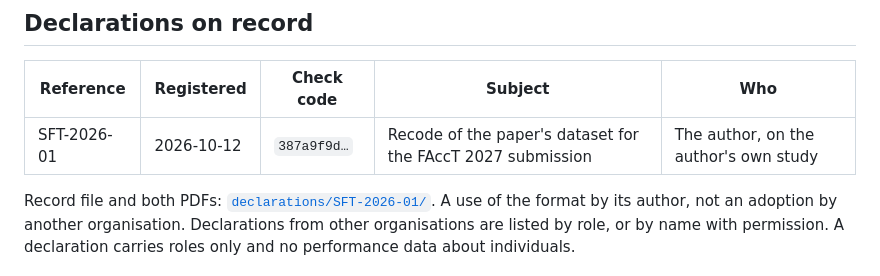
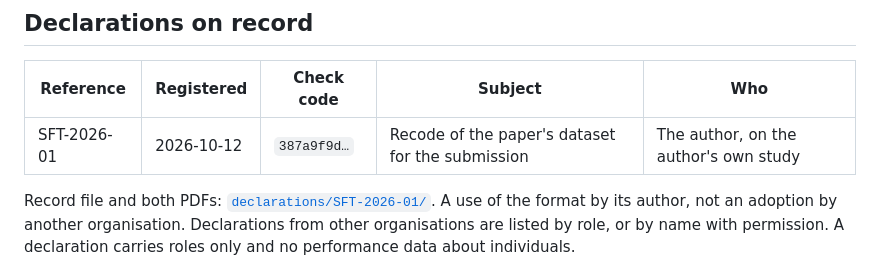
Before and after one commit to dturkina99/supervisory-capacity-assessment, a Markdown page: README.md, the part around the change. Rendered like a GitHub page.

```diff
--- a/README.md
+++ b/README.md
@@ -59,7 +59,7 @@ The ten fields can be filled in the browser: [document builder](https://dturkina
 
 | Reference | Registered | Check code | Subject | Who |
 |---|---|---|---|---|
-| SFT-2026-01 | 2026-10-12 | `387a9f9d…` | Recode of the paper's dataset for the FAccT 2027 submission | The author, on the author's own study |
+| SFT-2026-01 | 2026-10-12 | `387a9f9d…` | Recode of the paper's dataset for the submission | The author, on the author's own study |
 
 Record file and both PDFs: [`declarations/SFT-2026-01/`](declarations/SFT-2026-01/). A use of the format by its author, not an adoption by another organisation. Declarations from other organisations are listed by role, or by name with permission. A declaration carries roles only and no performance data about individuals.
 
```
